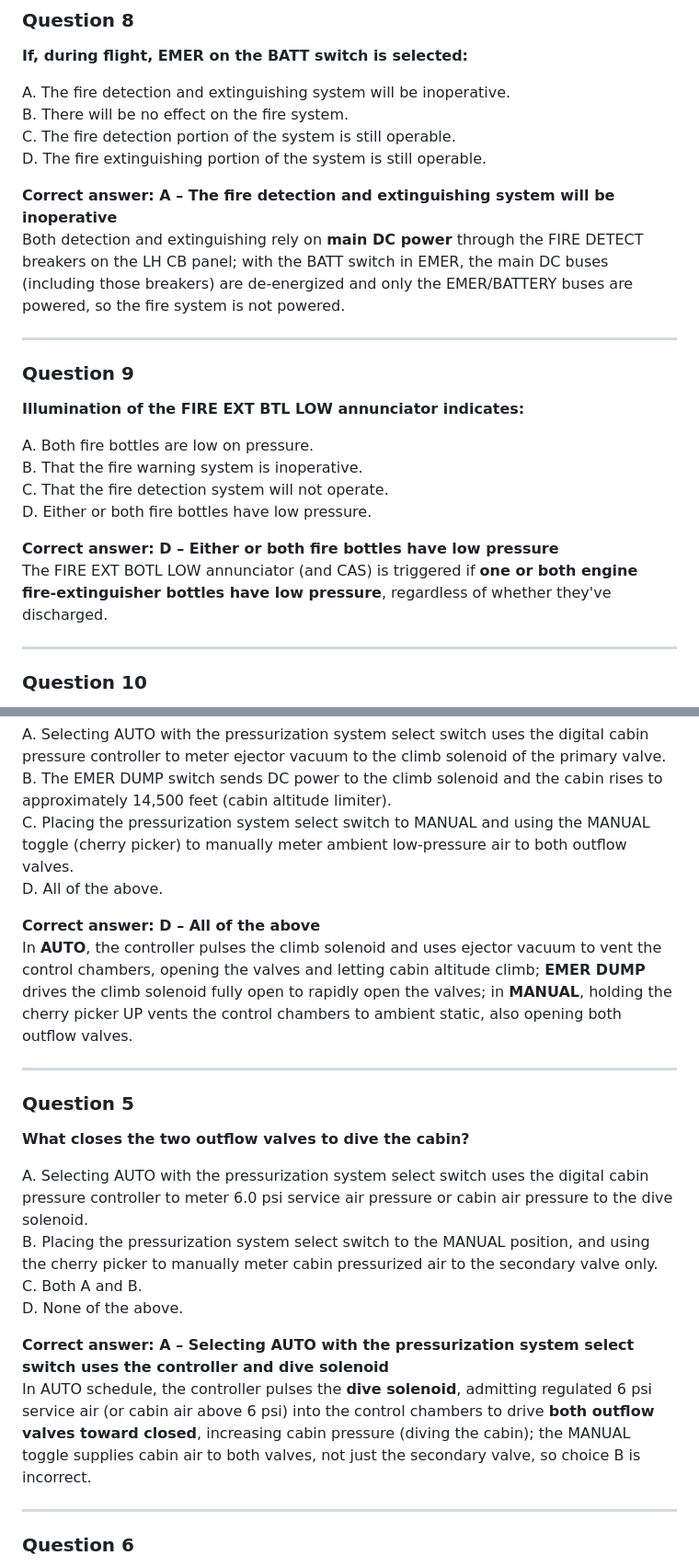
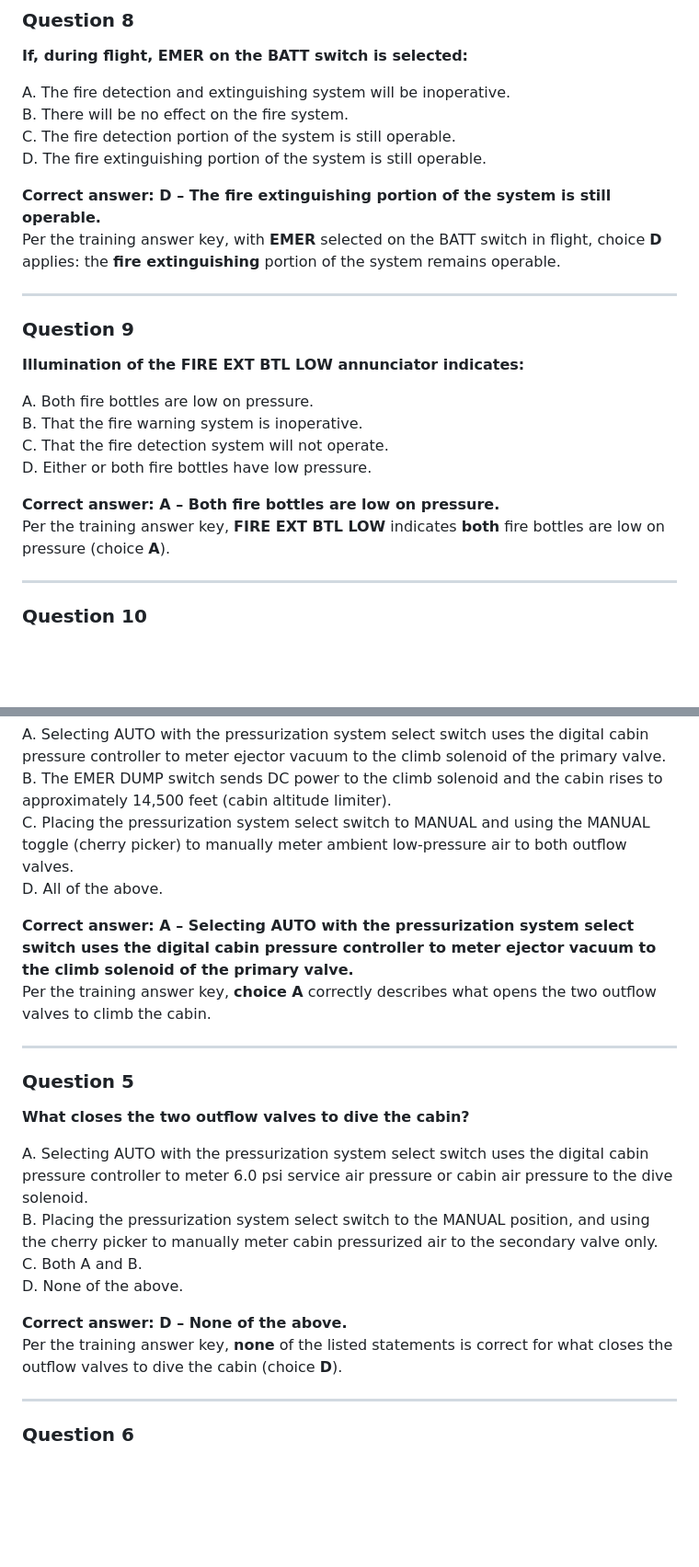
Before and after one commit to tylertidwell91-git/STUDYXL, a Markdown page: Citation_XL_XLS_Chapter2_5_QA.md, 2 parts joined by grey strips. Shown at 92% size. GitHub-like rendering; blank space fills up the shorter version.

```diff
--- a/Citation_XL_XLS_Chapter2_5_QA.md
+++ b/Citation_XL_XLS_Chapter2_5_QA.md
@@ -1056,8 +1056,8 @@ B. There will be no effect on the fire system.
 C. The fire detection portion of the system is still operable.
 D. The fire extinguishing portion of the system is still operable.
 
-**Correct answer: A – The fire detection and extinguishing system will be inoperative**
-Both detection and extinguishing rely on **main DC power** through the FIRE DETECT breakers on the LH CB panel; with the BATT switch in EMER, the main DC buses (including those breakers) are de‑energized and only the EMER/BATTERY buses are powered, so the fire system is not powered.
+**Correct answer: D – The fire extinguishing portion of the system is still operable.**
+Per the training answer key, with **EMER** selected on the BATT switch in flight, choice **D** applies: the **fire extinguishing** portion of the system remains operable.
 
 ---
 
@@ -1070,8 +1070,8 @@ B. That the fire warning system is inoperative.
 C. That the fire detection system will not operate.
 D. Either or both fire bottles have low pressure.
 
-**Correct answer: D – Either or both fire bottles have low pressure**
-The FIRE EXT BOTL LOW annunciator (and CAS) is triggered if **one or both engine fire‑extinguisher bottles have low pressure**, regardless of whether they've discharged.
+**Correct answer: A – Both fire bottles are low on pressure.**
+Per the training answer key, **FIRE EXT BTL LOW** indicates **both** fire bottles are low on pressure (choice **A**).
 
 ---
 
@@ -1502,8 +1502,8 @@ B. The EMER DUMP switch sends DC power to the climb solenoid and the cabin rises
 C. Placing the pressurization system select switch to MANUAL and using the MANUAL toggle (cherry picker) to manually meter ambient low-pressure air to both outflow valves.
 D. All of the above.
 
-**Correct answer: D – All of the above**
-In **AUTO**, the controller pulses the climb solenoid and uses ejector vacuum to vent the control chambers, opening the valves and letting cabin altitude climb; **EMER DUMP** drives the climb solenoid fully open to rapidly open the valves; in **MANUAL**, holding the cherry picker UP vents the control chambers to ambient static, also opening both outflow valves.
+**Correct answer: A – Selecting AUTO with the pressurization system select switch uses the digital cabin pressure controller to meter ejector vacuum to the climb solenoid of the primary valve.**
+Per the training answer key, **choice A** correctly describes what opens the two outflow valves to climb the cabin.
 
 ---
 
@@ -1516,8 +1516,8 @@ B. Placing the pressurization system select switch to the MANUAL position, and u
 C. Both A and B.
 D. None of the above.
 
-**Correct answer: A – Selecting AUTO with the pressurization system select switch uses the controller and dive solenoid**
-In AUTO schedule, the controller pulses the **dive solenoid**, admitting regulated 6 psi service air (or cabin air above 6 psi) into the control chambers to drive **both outflow valves toward closed**, increasing cabin pressure (diving the cabin); the MANUAL toggle supplies cabin air to both valves, not just the secondary valve, so choice B is incorrect.
+**Correct answer: D – None of the above.**
+Per the training answer key, **none** of the listed statements is correct for what closes the outflow valves to dive the cabin (choice **D**).
 
 ---
 
```
Also changed, not shown: other parts of Citation_XL_XLS_Chapter2_5_QA.md (+16 -16 lines).
